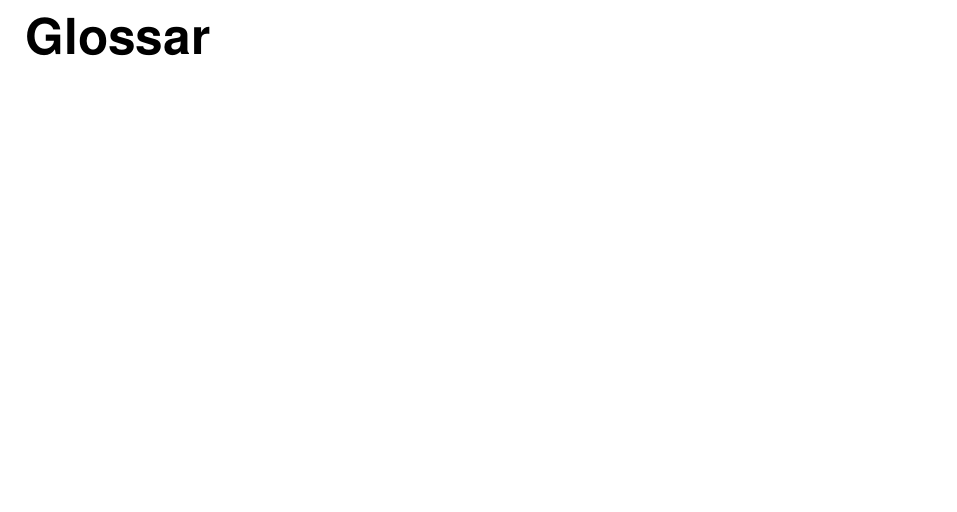
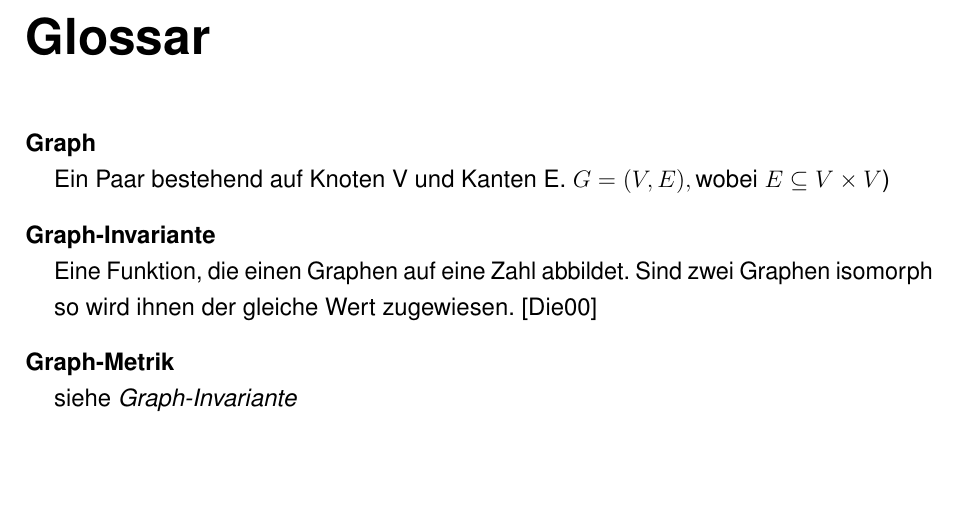
Before and after one commit to benedictweichselbaum/Studienarbeit_Graphen_Metriken_Aehnlichkeit, a LaTeX thesis (Arbeit/T3101_Studienarbeit_GraphenMetriken_Weichselbaum_TINF2018.tex): part of page 83 of 91, cut so that both start at the same text. Compiled offline with pdfLaTeX.

Commit message:
start glossar

```diff
--- a/Arbeit/T3101_Studienarbeit_GraphenMetriken_Weichselbaum_TINF2018.tex
+++ b/Arbeit/T3101_Studienarbeit_GraphenMetriken_Weichselbaum_TINF2018.tex
@@ -1216,6 +1216,9 @@ Eine weitere Methode Graphmetriken anzuwenden, könnte darin bestehen mit ihnen
 \chapter*{Glossar}
 \addcontentsline{toc}{chapter}{Glossar}
 {
+\geintrag{Graph}{Ein Paar bestehend auf Knoten V und Kanten E. \(G=(V,E), \text{wobei }E\subseteq V\times V\))}
+\geintrag{Graph-Invariante}{Eine Funktion, die einen Graphen auf eine Zahl abbildet. Sind zwei Graphen isomorph so wird ihnen der gleiche Wert zugewiesen. \cite{diestel_graphentheorie_2000}}
+\geintrag{Graph-Metrik}{siehe \textit{Graph-Invariante}}
 }
 \printbibliography
 \end{document}
```
Also changed, not shown: Arbeit/T3101_Studienarbeit_GraphenMetriken_Weichselbaum_TINF2018.pdf, 4 other files.
